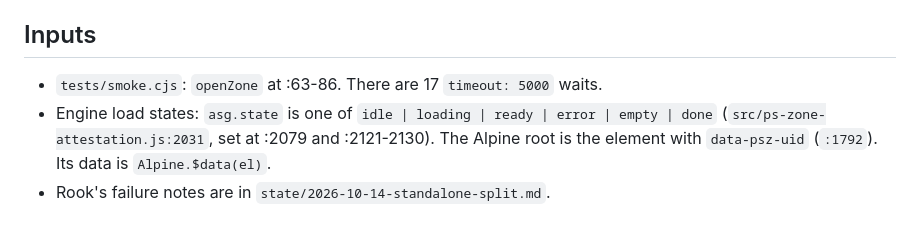
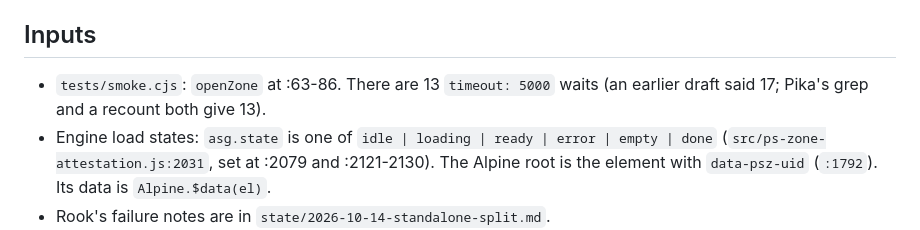
Before and after one commit to whywhyjoe/bsp-ps-zone-attestation-form, a Markdown page: docs/plans/step-2.md, the part around the change. Drawn GitHub-style.

Commit message:
plan step 2: correct the wait count to 13

```diff
--- a/docs/plans/step-2.md
+++ b/docs/plans/step-2.md
@@ -27,7 +27,8 @@ Diagnosis, from reading the code (not yet proven by a run):
 
 ## Inputs
 
-- `tests/smoke.cjs`: `openZone` at :63-86. There are 17 `timeout: 5000` waits.
+- `tests/smoke.cjs`: `openZone` at :63-86. There are 13 `timeout: 5000` waits
+  (an earlier draft said 17; Pika's grep and a recount both give 13).
 - Engine load states: `asg.state` is one of `idle | loading | ready | error |
   empty | done` (`src/ps-zone-attestation.js:2031`, set at :2079 and
   :2121-2130). The Alpine root is the element with `data-psz-uid`
```
